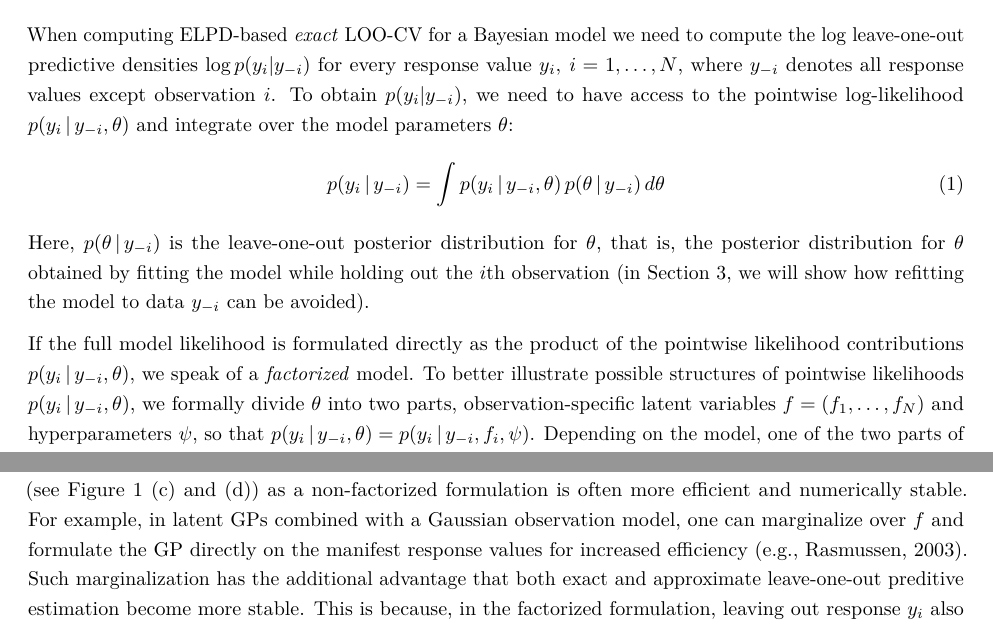
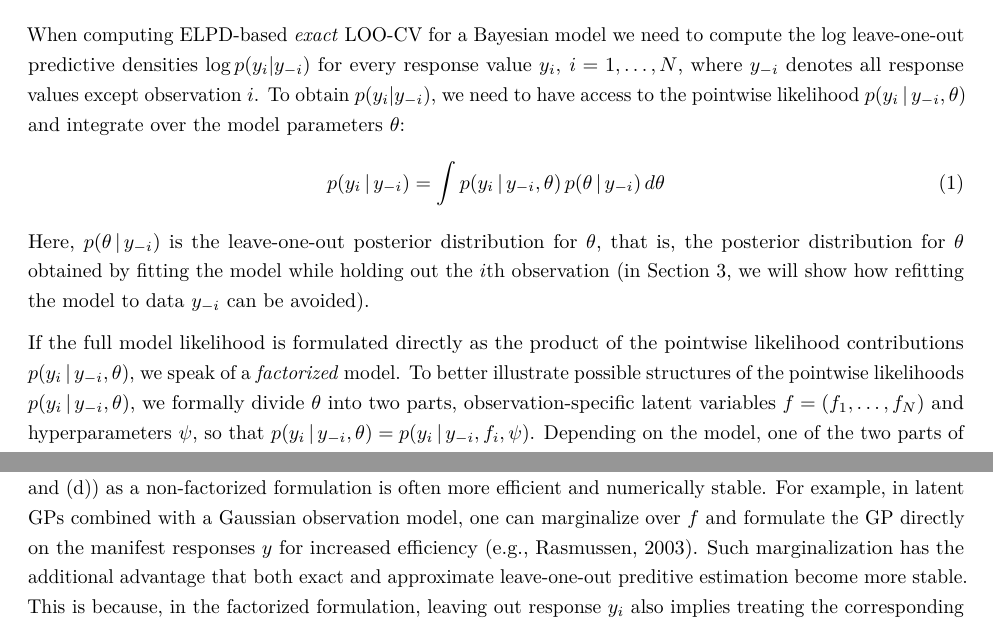
Before and after one commit to paul-buerkner/psis-non-factorized-paper, an R Markdown document (psis-non-factorized-models.Rmd): two parts of pages 2 and 4 of 17, joined at a grey line, cut so that both start at the same text. The pictures show the output file psis-non-factorized-models.pdf that the author committed with the source.

Commit message:
fix typos

```diff
--- a/psis-non-factorized-models.Rmd
+++ b/psis-non-factorized-models.Rmd
@@ -151,7 +151,7 @@ When computing ELPD-based \emph{exact} LOO-CV for a Bayesian model we need to
 compute the log leave-one-out predictive densities $\log{p(y_i | y_{-i})}$ for
 every response value $y_i, \: i = 1, \ldots, N$, where $y_{-i}$ denotes all
 response values except observation $i$. To obtain $p(y_i | y_{-i})$, we need to
-have access to the pointwise log-likelihood $p(y_i\,|\, y_{-i}, \theta)$ and
+have access to the pointwise likelihood $p(y_i\,|\, y_{-i}, \theta)$ and
 integrate over the model parameters $\theta$:
 <!-- -->
 \begin{equation}
@@ -168,7 +168,7 @@ be avoided).
 
 If the full model likelihood is formulated directly as the product of the
 pointwise likelihood contributions $p(y_i\,|\, y_{-i}, \theta)$, we speak of a
-*factorized* model. To better illustrate possible structures of pointwise
+*factorized* model. To better illustrate possible structures of the pointwise
 likelihoods $p(y_i\,|\, y_{-i}, \theta)$, we formally divide $\theta$ into two
 parts, observation-specific latent variables $f = (f_1, \ldots, f_N)$ and
 hyperparameters $\psi$, so that
@@ -263,7 +263,7 @@ models with observation-specific latent variables (see Figure \ref{fig:dags} (c)
 and (d)) as a non-factorized formulation is often more efficient and numerically
 stable. For example, in latent GPs combined with a Gaussian
 observation model, one can marginalize over $f$ and formulate the GP directly on
-the manifest response values for increased efficiency [e.g., @rasmussen2003].
+the manifest responses $y$ for increased efficiency [e.g., @rasmussen2003].
 Such marginalization has the additional advantage that both exact and
 approximate leave-one-out preditive estimation become more stable. This is
 because, in the factorized formulation, leaving out response $y_i$ also implies
```
Also changed, not shown: psis-non-factorized-models.pdf.
